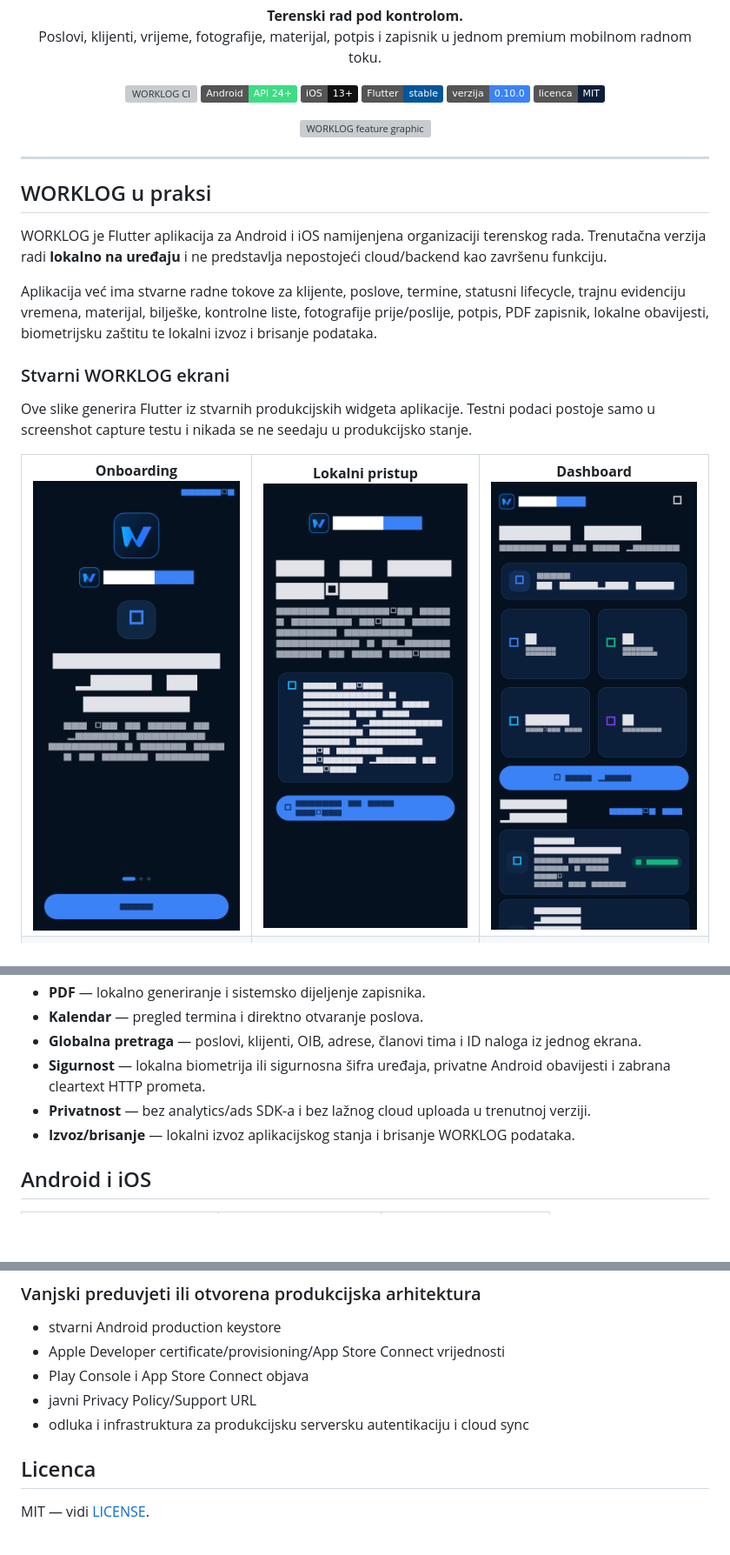
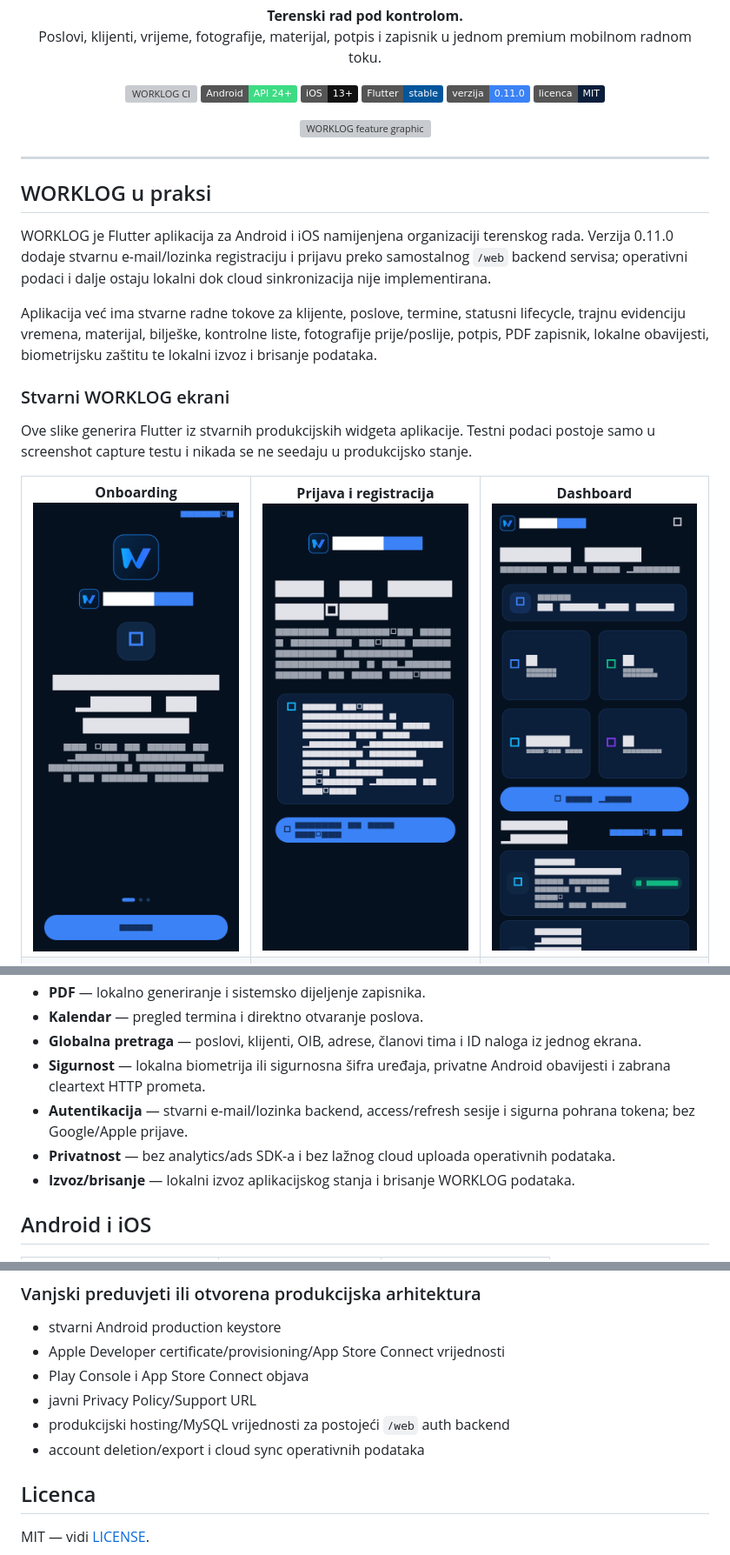
Before and after one commit to bren-wp/WORKLOG, a Markdown page: README.md, 3 parts joined by grey strips. Shown at 87% size. Drawn GitHub-style; badges without logos; blank space fills up the shorter version; grey boxes are pictures that could not be loaded.

Commit message:
docs: predstavi WORKLOG 0.11 auth backend bez laznih tvrdnji

```diff
--- a/README.md
+++ b/README.md
@@ -14,7 +14,7 @@
   <img src="https://img.shields.io/badge/Android-API%2024%2B-3DDC84?logo=android&logoColor=white" alt="Android">
   <img src="https://img.shields.io/badge/iOS-13%2B-111111?logo=apple&logoColor=white" alt="iOS">
   <img src="https://img.shields.io/badge/Flutter-stable-02569B?logo=flutter&logoColor=white" alt="Flutter">
-  <img src="https://img.shields.io/badge/verzija-0.10.0-3B82F6" alt="Version 0.10.0">
+  <img src="https://img.shields.io/badge/verzija-0.11.0-3B82F6" alt="Version 0.11.0">
   <img src="https://img.shields.io/badge/licenca-MIT-0B1E3A" alt="MIT License">
 </p>
 
@@ -26,7 +26,7 @@
 
 ## WORKLOG u praksi
 
-WORKLOG je Flutter aplikacija za Android i iOS namijenjena organizaciji terenskog rada. Trenutačna verzija radi **lokalno na uređaju** i ne predstavlja nepostojeći cloud/backend kao završenu funkciju.
+WORKLOG je Flutter aplikacija za Android i iOS namijenjena organizaciji terenskog rada. Verzija 0.11.0 dodaje stvarnu e-mail/lozinka registraciju i prijavu preko samostalnog `/web` backend servisa; operativni podaci i dalje ostaju lokalni dok cloud sinkronizacija nije implementirana.
 
 Aplikacija već ima stvarne radne tokove za klijente, poslove, termine, statusni lifecycle, trajnu evidenciju vremena, materijal, bilješke, kontrolne liste, fotografije prije/poslije, potpis, PDF zapisnik, lokalne obavijesti, biometrijsku zaštitu te lokalni izvoz i brisanje podataka.
 
@@ -37,7 +37,7 @@ Ove slike generira Flutter iz stvarnih produkcijskih widgeta aplikacije. Testni
 <table>
   <tr>
     <td align="center"><strong>Onboarding</strong><br><img src="docs/screenshots/worklog-onboarding.png" width="260" alt="WORKLOG onboarding"></td>
-    <td align="center"><strong>Lokalni pristup</strong><br><img src="docs/screenshots/worklog-local-access.png" width="260" alt="WORKLOG lokalni pristup"></td>
+    <td align="center"><strong>Prijava i registracija</strong><br><img src="docs/screenshots/worklog-local-access.png" width="260" alt="WORKLOG prijava"></td>
     <td align="center"><strong>Dashboard</strong><br><img src="docs/screenshots/worklog-dashboard.png" width="260" alt="WORKLOG dashboard"></td>
   </tr>
   <tr>
@@ -60,7 +60,8 @@ Ove slike generira Flutter iz stvarnih produkcijskih widgeta aplikacije. Testni
 - **Kalendar** — pregled termina i direktno otvaranje poslova.
 - **Globalna pretraga** — poslovi, klijenti, OIB, adrese, članovi tima i ID naloga iz jednog ekrana.
 - **Sigurnost** — lokalna biometrija ili sigurnosna šifra uređaja, privatne Android obavijesti i zabrana cleartext HTTP prometa.
-- **Privatnost** — bez analytics/ads SDK-a i bez lažnog cloud uploada u trenutnoj verziji.
+- **Autentikacija** — stvarni e-mail/lozinka backend, access/refresh sesije i sigurna pohrana tokena; bez Google/Apple prijave.
+- **Privatnost** — bez analytics/ads SDK-a i bez lažnog cloud uploada operativnih podataka.
 - **Izvoz/brisanje** — lokalni izvoz aplikacijskog stanja i brisanje WORKLOG podataka.
 
 ## Android i iOS
@@ -237,7 +242,8 @@ GitHub Release još se ne predstavlja kao stabilni store release dok aplikacija
 - Apple Developer certificate/provisioning/App Store Connect vrijednosti
 - Play Console i App Store Connect objava
 - javni Privacy Policy/Support URL
-- odluka i infrastruktura za produkcijsku serversku autentikaciju i cloud sync
+- produkcijski hosting/MySQL vrijednosti za postojeći `/web` auth backend
+- account deletion/export i cloud sync operativnih podataka
 
 ## Licenca
 
```
Also changed, not shown: other parts of README.md (+6 -2 lines).
